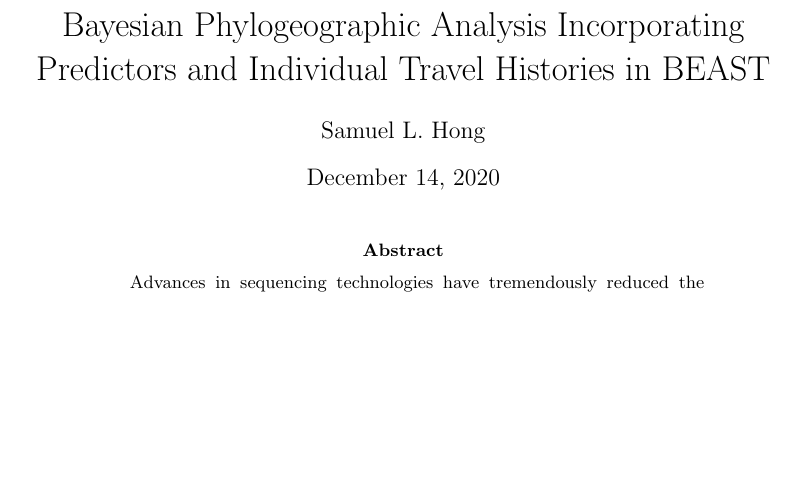
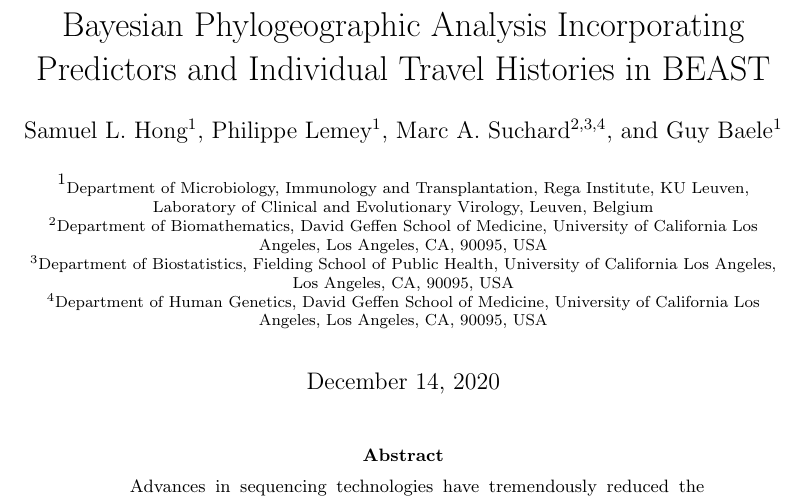
Before and after one commit to hongsamL/travHistProtocol, a LaTeX paper (main.tex): part of page 1 of 20, cut so that both start at the same text, the shorter picture padded with empty space. Compiled offline with pdfLaTeX.

Commit message:
Add authors and affil

```diff
--- a/main.tex
+++ b/main.tex
@@ -1,12 +1,21 @@
 \documentclass{article}
 \usepackage[utf8]{inputenc}
 \usepackage[a4paper,margin=1.5in]{geometry}
+\usepackage{authblk}
 \setlength{\parindent}{0pt}
 
 
 \title{Bayesian Phylogeographic Analysis Incorporating Predictors and Individual Travel Histories in BEAST}
 
-\author{Samuel L. Hong}
+\author[1]{Samuel L. Hong}
+\author[1]{Philippe Lemey}
+\author[2,3,4]{Marc A. Suchard}
+\author[1]{Guy Baele}
+
+\affil[1]{\footnotesize Department of Microbiology, Immunology and Transplantation, Rega Institute, KU Leuven, Laboratory of Clinical and Evolutionary Virology, Leuven, Belgium}
+\affil[2]{\footnotesize Department of Biomathematics, David Geffen School of Medicine, University of California Los Angeles, Los Angeles, CA, 90095, USA}
+\affil[3]{\footnotesize Department of Biostatistics, Fielding School of Public Health, University of California Los Angeles, Los Angeles, CA, 90095, USA}
+\affil[4]{\footnotesize Department of Human Genetics, David Geffen School of Medicine, University of California Los Angeles, Los Angeles, CA, 90095, USA}
 
 
 \usepackage{graphicx}
```
